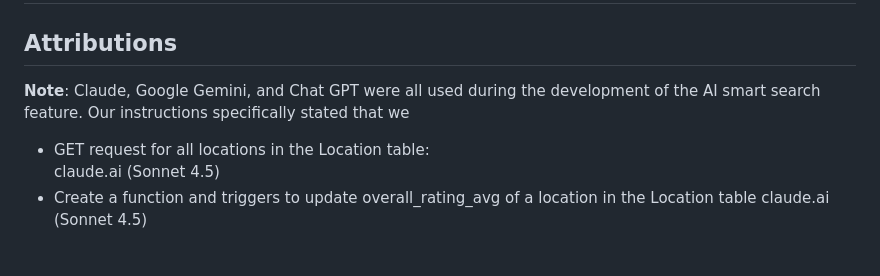
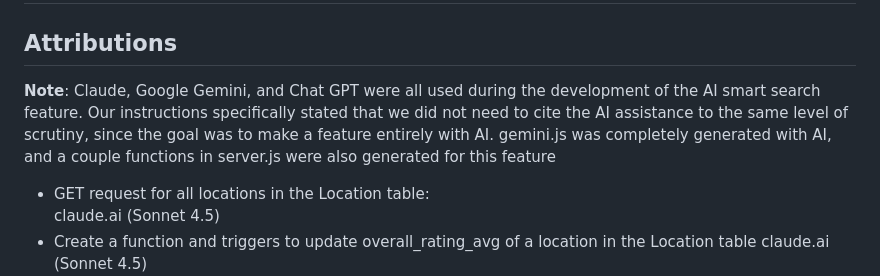
Before and after one commit to farahalterman/2800-202610-DTC05, a Markdown page: README.md, the part around the change. Rendered like a GitHub page; blank space fills up the shorter version.

Commit message:
Fix hanging sentence in attributions

```diff
--- a/README.md
+++ b/README.md
@@ -120,7 +120,8 @@ As of May 22nd 2026, this app is still in a developmental stage. There are still
 # Credits, References & Licenses
 
 ## Attributions
-  **Note**: Claude, Google Gemini, and Chat GPT were all used during the development of the AI smart search feature. Our instructions specifically stated that we
+  **Note**: Claude, Google Gemini, and Chat GPT were all used during the development of the AI smart search feature. Our instructions specifically stated that we did not need to cite the AI assistance to the same level of scrutiny, since the goal was to make a feature entirely with AI. gemini.js was completely generated with AI, and a couple functions in server.js were also generated for this feature
+
 - GET request for all locations in the Location table:
   claude.ai (Sonnet 4.5)
 - Create a function and triggers to update overall_rating_avg of a location in the Location table
```
